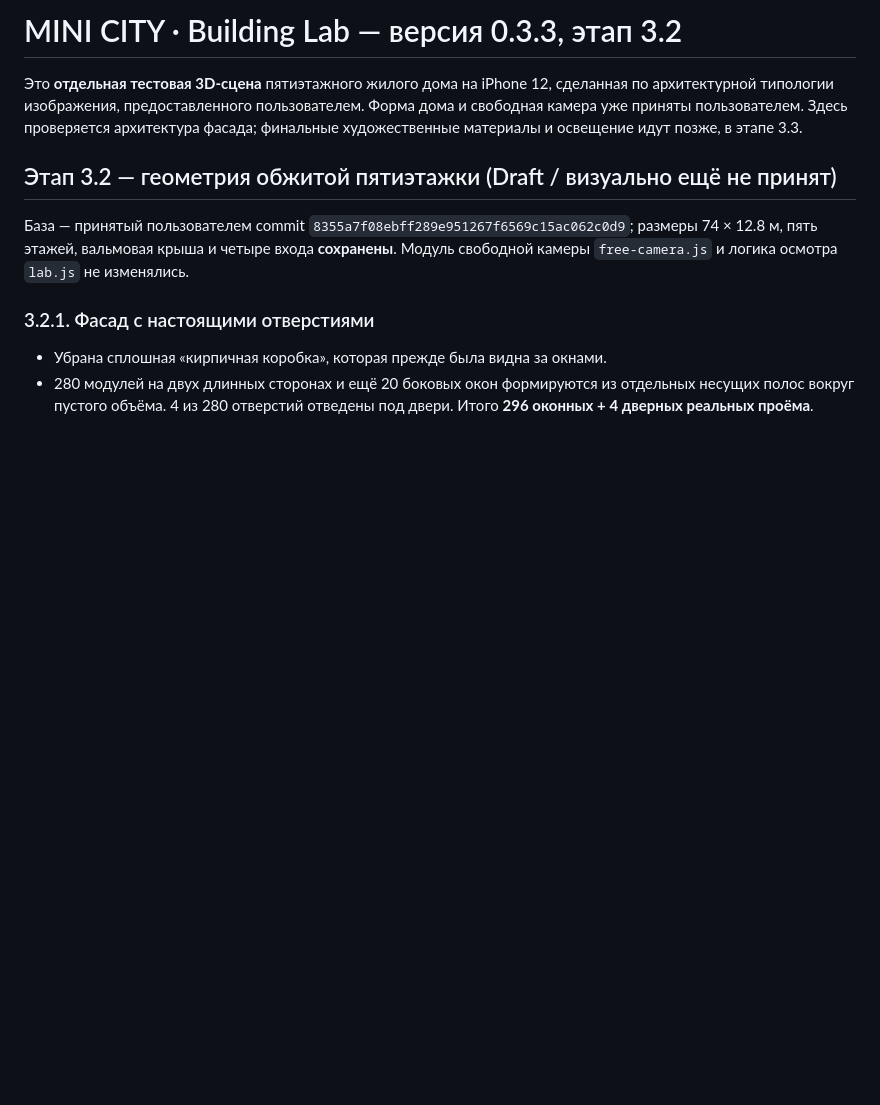
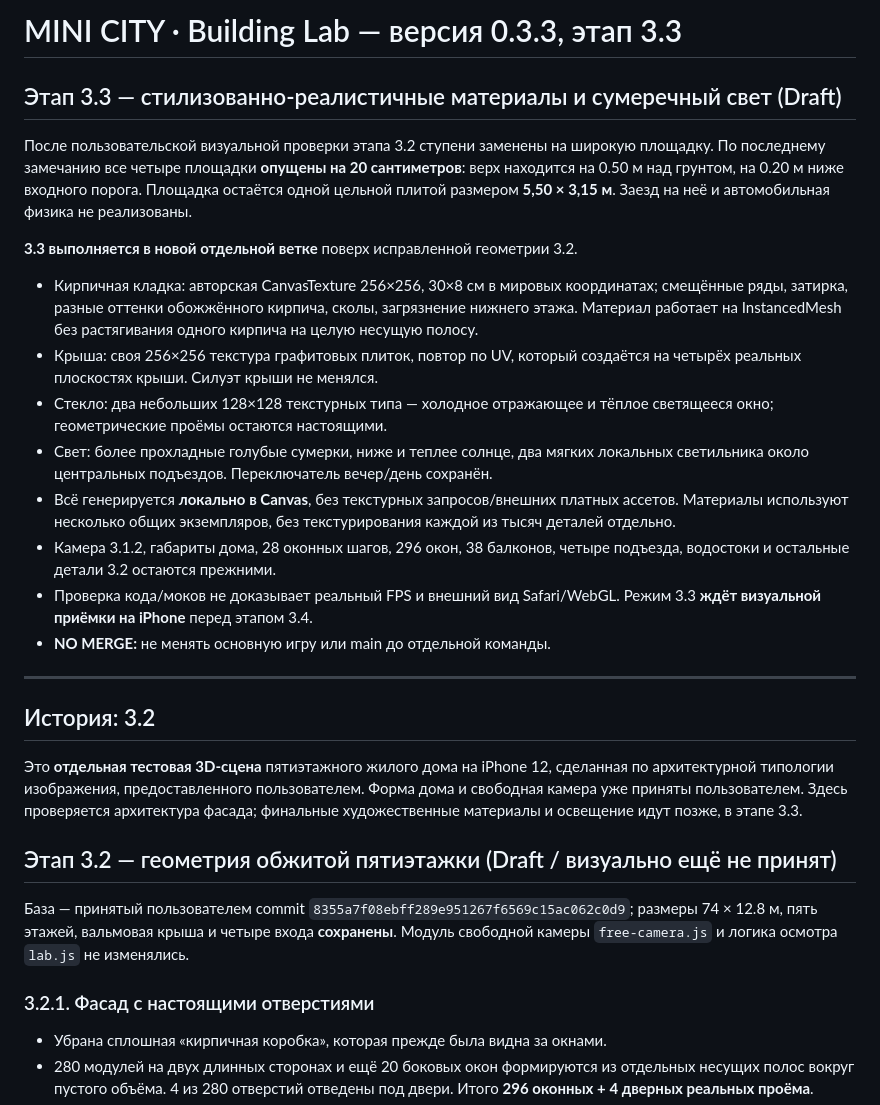
Before and after one commit to RGB7RED/Pollina-, a Markdown page: building-lab/README.md, the part around the change. Drawn GitHub-style; blank space fills up the shorter version.

Commit message:
feat(building-lab 3.3): document stage materials and lowered slab

```diff
--- a/building-lab/README.md
+++ b/building-lab/README.md
@@ -1,4 +1,36 @@
-# MINI CITY · Building Lab — версия 0.3.3, этап 3.2
+# MINI CITY · Building Lab — версия 0.3.3, этап 3.3
+
+## Этап 3.3 — стилизованно-реалистичные материалы и сумеречный свет (Draft)
+После пользовательской визуальной проверки этапа 3.2 ступени заменены на широкую площадку.
+По последнему замечанию все четыре площадки **опущены на 20 сантиметров**:
+верх находится на 0.50 м над грунтом, на 0.20 м ниже входного порога.
+Площадка остаётся одной цельной плитой размером **5,50 × 3,15 м**.
+Заезд на неё и автомобильная физика не реализованы.
+
+**3.3 выполняется в новой отдельной ветке** поверх исправленной геометрии 3.2.
+- Кирпичная кладка: авторская CanvasTexture 256×256, 30×8 см в мировых координатах;
+  смещённые ряды, затирка, разные оттенки обожжённого кирпича, сколы,
+  загрязнение нижнего этажа. Материал работает на InstancedMesh без
+  растягивания одного кирпича на целую несущую полосу.
+- Крыша: своя 256×256 текстура графитовых плиток, повтор по UV, который
+  создаётся на четырёх реальных плоскостях крыши. Силуэт крыши не менялся.
+- Стекло: два небольших 128×128 текстурных типа — холодное отражающее и
+  тёплое светящееся окно; геометрические проёмы остаются настоящими.
+- Свет: более прохладные голубые сумерки, ниже и теплее солнце,
+  два мягких локальных светильника около центральных подъездов.
+  Переключатель вечер/день сохранён.
+- Всё генерируется **локально в Canvas**, без текстурных запросов/внешних
+  платных ассетов. Материалы используют несколько общих экземпляров,
+  без текстурирования каждой из тысяч деталей отдельно.
+- Камера 3.1.2, габариты дома, 28 оконных шагов, 296 окон, 38 балконов,
+  четыре подъезда, водостоки и остальные детали 3.2 остаются прежними.
+- Проверка кода/моков не доказывает реальный FPS и внешний вид Safari/WebGL.
+  Режим 3.3 **ждёт визуальной приёмки на iPhone** перед этапом 3.4.
+- **NO MERGE:** не менять основную игру или main до отдельной команды.
+
+---
+
+## История: 3.2
 
 Это **отдельная тестовая 3D-сцена** пятиэтажного жилого дома на iPhone 12, сделанная по архитектурной типологии изображения, предоставленного пользователем. Форма дома и свободная камера уже приняты пользователем. Здесь проверяется архитектура фасада; финальные художественные материалы и освещение идут позже, в этапе 3.3.
 
```
